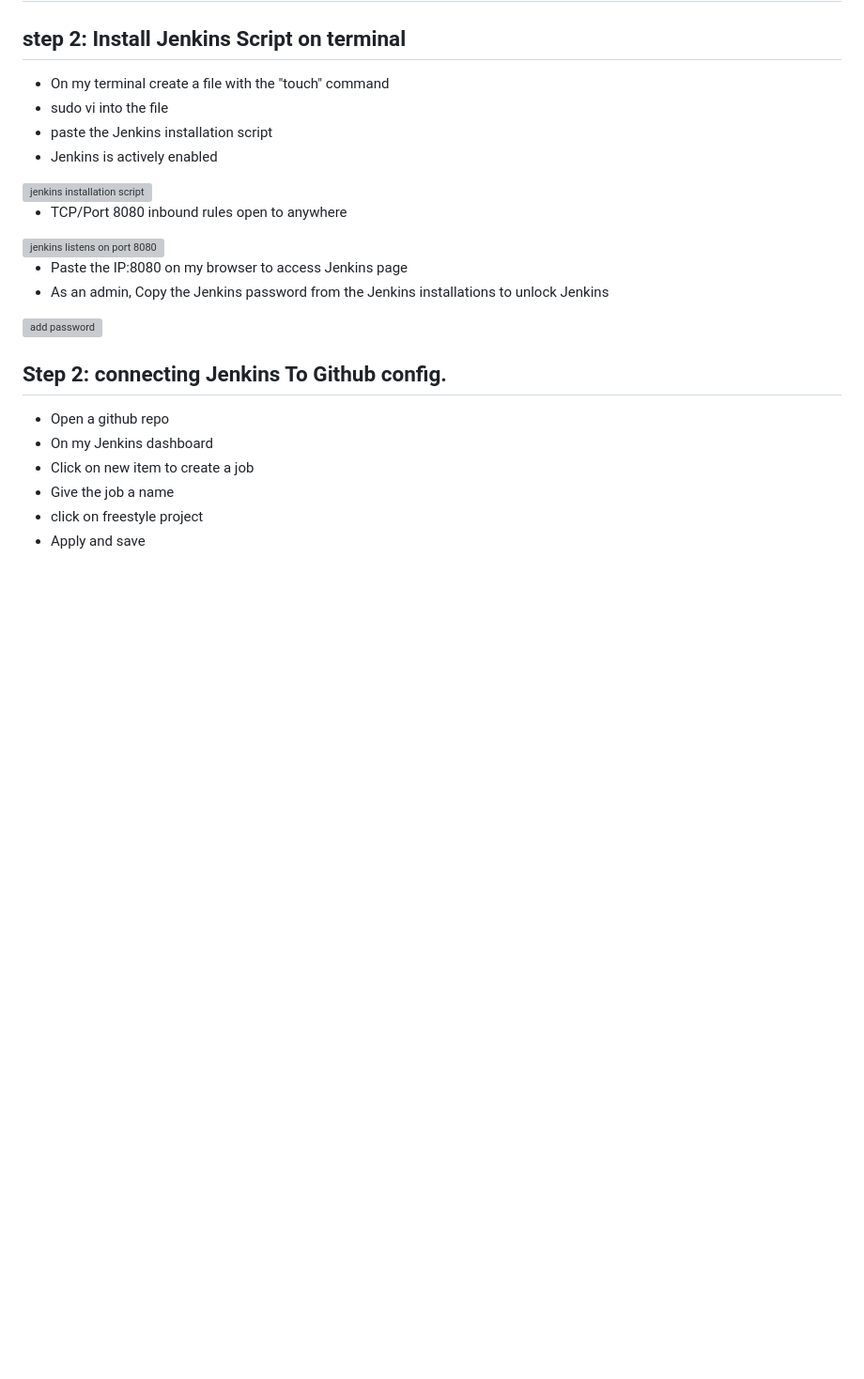
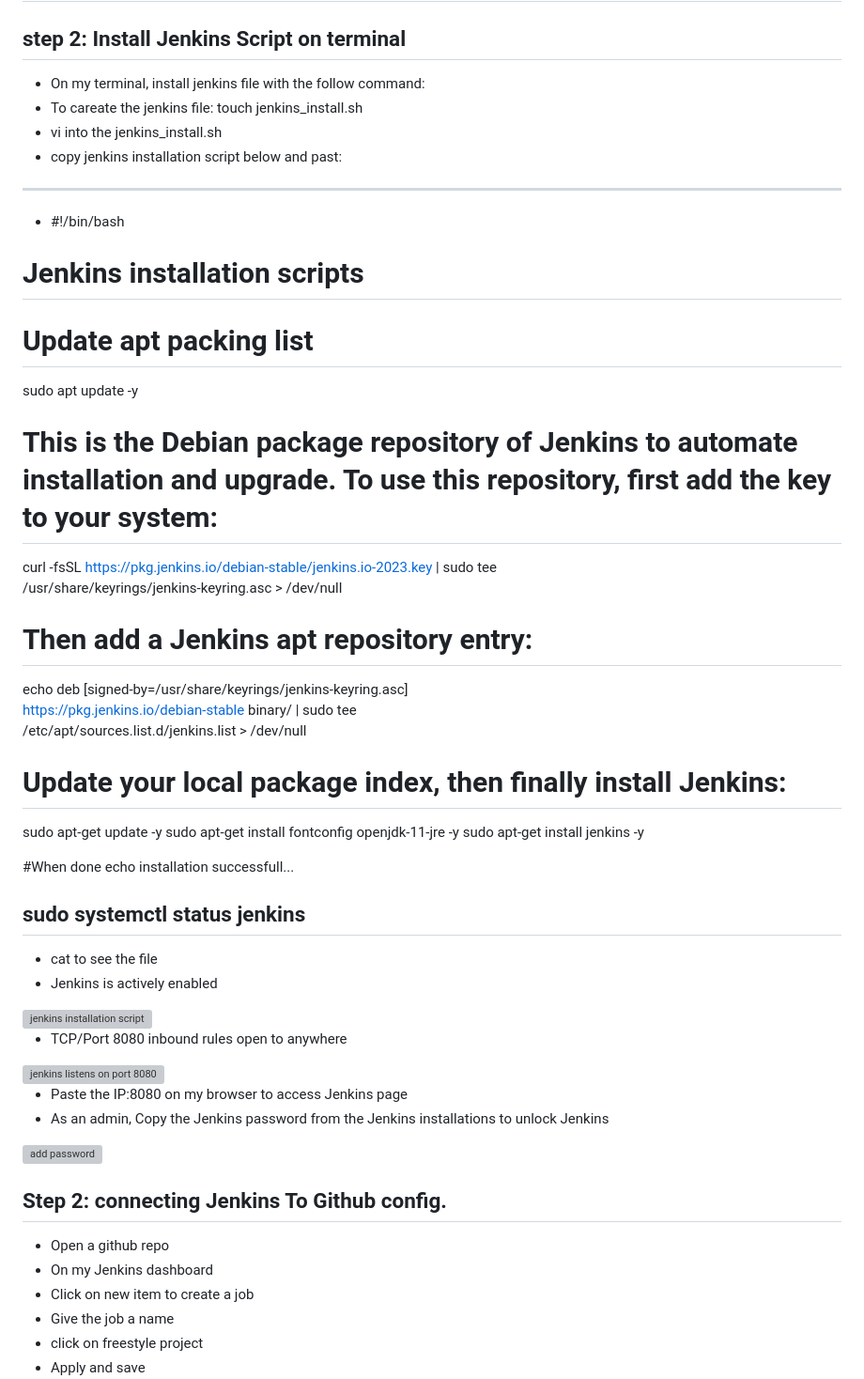
Before and after one commit to Gailpositive/Deploying-a-static-website-In-Jenkins-using-Nginx-Server, a Markdown page: Dive Into CICD Jenkins/Dive into Jenkins.md, the part around the change. Shown at 94% size. Drawn GitHub-style; blank space fills up the shorter version; grey boxes are pictures that could not be loaded.

```diff
--- a/Dive Into CICD Jenkins/Dive into Jenkins.md
+++ b/Dive Into CICD Jenkins/Dive into Jenkins.md
@@ -9,10 +9,41 @@
 
 
 ## step 2: Install Jenkins Script on terminal
-* On my terminal create a file with the "touch" command
-* sudo vi into the file
-* paste the Jenkins installation script
-* Jenkins is actively enabled
+* On my terminal, install jenkins file with the follow command:
+* To careate the jenkins file: touch jenkins_install.sh
+* vi into the jenkins_install.sh
+* copy jenkins installation script below and past:
+------------------------------------------------------------------------------------------------
+* #!/bin/bash
+
+# Jenkins installation scripts
+
+# Update apt packing list
+
+sudo apt update -y
+
+# This is the Debian package repository of Jenkins to automate installation and upgrade. To use this repository, first add the key to your system:
+curl -fsSL https://pkg.jenkins.io/debian-stable/jenkins.io-2023.key | sudo tee \
+    /usr/share/keyrings/jenkins-keyring.asc > /dev/null
+
+# Then add a Jenkins apt repository entry:
+
+echo deb [signed-by=/usr/share/keyrings/jenkins-keyring.asc] \
+    https://pkg.jenkins.io/debian-stable binary/ | sudo tee \
+    /etc/apt/sources.list.d/jenkins.list > /dev/null
+# Update your local package index, then finally install Jenkins:
+
+sudo apt-get update -y
+  sudo apt-get install fontconfig openjdk-11-jre -y
+  sudo apt-get install jenkins -y
+
+#When done
+echo installation successfull...
+
+sudo systemctl status jenkins
+------------------------------------------------------------------
+* cat to see the file
+*  Jenkins is actively enabled
 <img width="845" alt="jenkins installation script" src="https://github.com/Gailpositive/Jenkins-CICD-pipeline/assets/111061512/2b152c0c-407d-4ec6-a606-1263e7c8b1ed">
 
 * TCP/Port 8080 inbound rules open to anywhere
```
